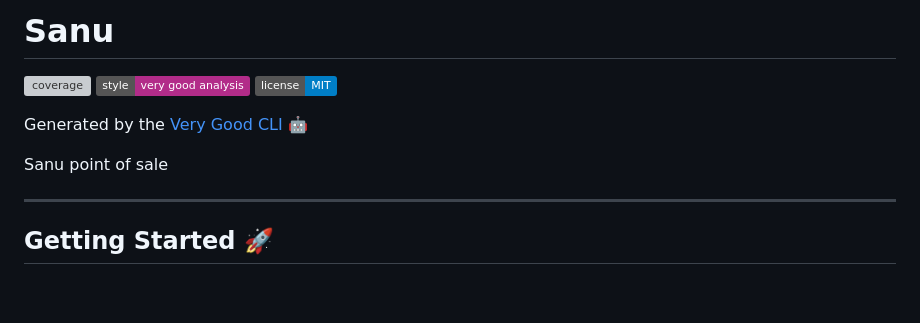
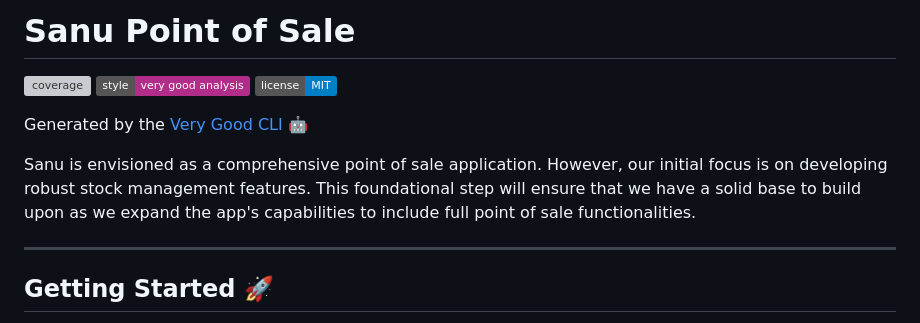
Before and after one commit to gadegbe/sanu-mobile-flutter, a Markdown page: README.md, the part around the change. Drawn GitHub-style; badges without logos; blank space fills up the shorter version; grey boxes are pictures that could not be loaded.

Commit message:
Update README to clarify project scope and focus on stock management features

```diff
--- a/README.md
+++ b/README.md
@@ -1,4 +1,4 @@
-# Sanu
+# Sanu Point of Sale
 
 ![coverage][coverage_badge]
 [![style: very good analysis][very_good_analysis_badge]][very_good_analysis_link]
@@ -6,7 +6,7 @@
 
 Generated by the [Very Good CLI][very_good_cli_link] 🤖
 
-Sanu point of sale
+Sanu is envisioned as a comprehensive point of sale application. However, our initial focus is on developing robust stock management features. This foundational step will ensure that we have a solid base to build upon as we expand the app's capabilities to include full point of sale functionalities.
 
 ---
 
```
